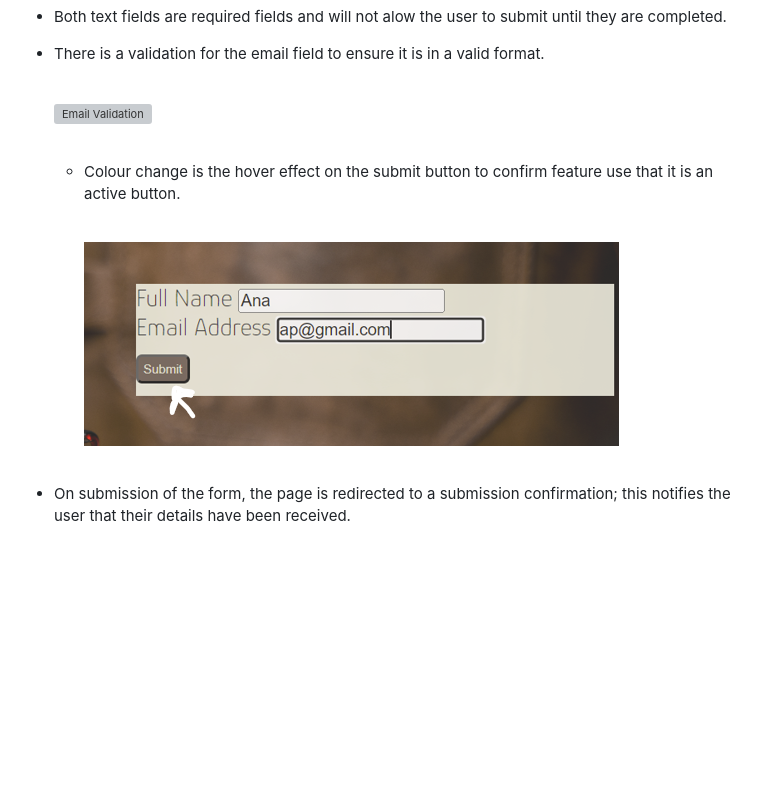
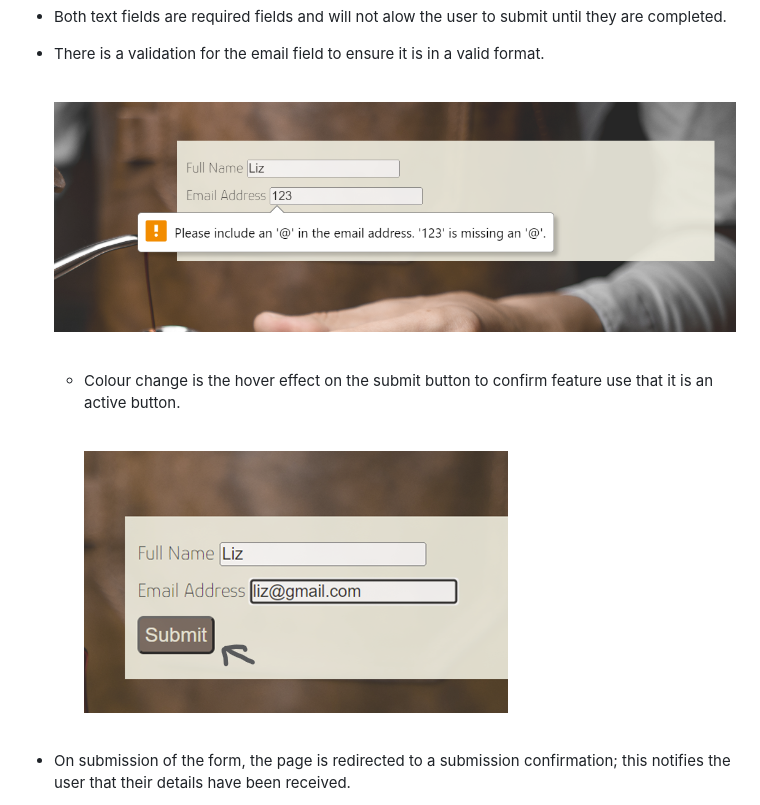
Before and after one commit to rachelcluke/mixology-society, a Markdown page: README.md, the part around one of its changes. Rendered like a GitHub page; pictures changed too: docs/signup-email-validation.png (added), docs/signup-hover.png; blank space fills up the shorter version; grey boxes are pictures that could not be loaded.

Commit message:
readme sign up screenshots updated

```diff
--- a/README.md
+++ b/README.md
@@ -264,7 +264,7 @@ The navigation bar is responsive for various screen sizes. It includes links to
     \
     &nbsp;
 
-    ![Email Validation](docs/signup-email.png)
+    ![Email Validation](docs/signup-email-validation.png)
     \
     &nbsp;
 
```
Also changed, not shown: other parts of README.md (+2 -2 lines), docs/small-about.png, 1 other file.
